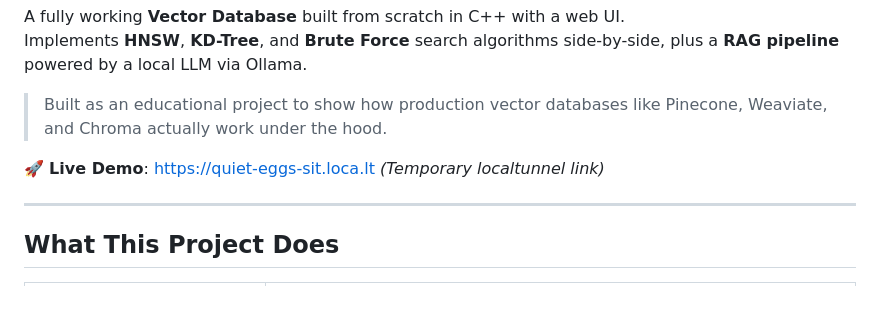
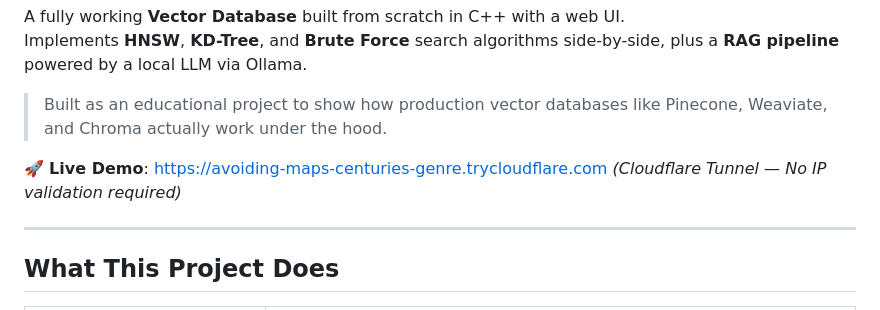
Before and after one commit to VikasSingh2011/Your-OWN-AI, a Markdown page: README.md, the part around the change. Rendered like a GitHub page.

Commit message:
Update Live Demo link to Cloudflare Tunnel

```diff
--- a/README.md
+++ b/README.md
@@ -5,7 +5,7 @@ Implements **HNSW**, **KD-Tree**, and **Brute Force** search algorithms side-by-
 
 > Built as an educational project to show how production vector databases like Pinecone, Weaviate, and Chroma actually work under the hood.
 
-🚀 **Live Demo**: [https://quiet-eggs-sit.loca.lt](https://quiet-eggs-sit.loca.lt) *(Temporary localtunnel link)*
+🚀 **Live Demo**: [https://avoiding-maps-centuries-genre.trycloudflare.com](https://avoiding-maps-centuries-genre.trycloudflare.com) *(Cloudflare Tunnel — No IP validation required)*
 
 ---
 
```
